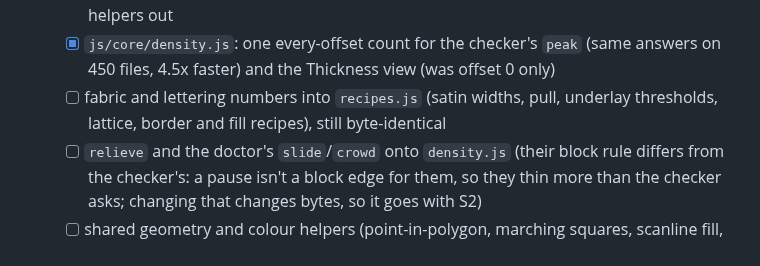
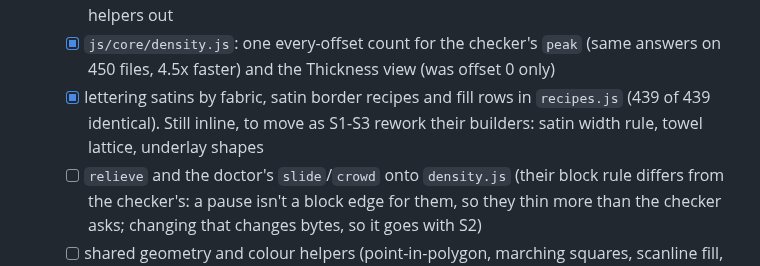
Before and after one commit to 4gables/needleworks, a Markdown page: docs/roadmap.md, the part around the change. GitHub-like rendering.

Commit message:
roadmap: recipe step proven byte-identical

```diff
--- a/docs/roadmap.md
+++ b/docs/roadmap.md
@@ -27,8 +27,8 @@ Phase 1, the base (no visible change, byte-identical batches):
   - [x] a failed check is not a pass (`verdictOf`); a dead doctor worker frees its piece; unused helpers out
   - [x] `js/core/density.js`: one every-offset count for the checker's `peak` (same answers on 450 files, 4.5x
     faster) and the Thickness view (was offset 0 only)
-  - [ ] fabric and lettering numbers into `recipes.js` (satin widths, pull, underlay thresholds, lattice, border
-    and fill recipes), still byte-identical
+  - [x] lettering satins by fabric, satin border recipes and fill rows in `recipes.js` (439 of 439 identical).
+    Still inline, to move as S1-S3 rework their builders: satin width rule, towel lattice, underlay shapes
   - [ ] `relieve` and the doctor's `slide`/`crowd` onto `density.js` (their block rule differs from the checker's:
     a pause isn't a block edge for them, so they thin more than the checker asks; changing that changes bytes, so
     it goes with S2)
```
